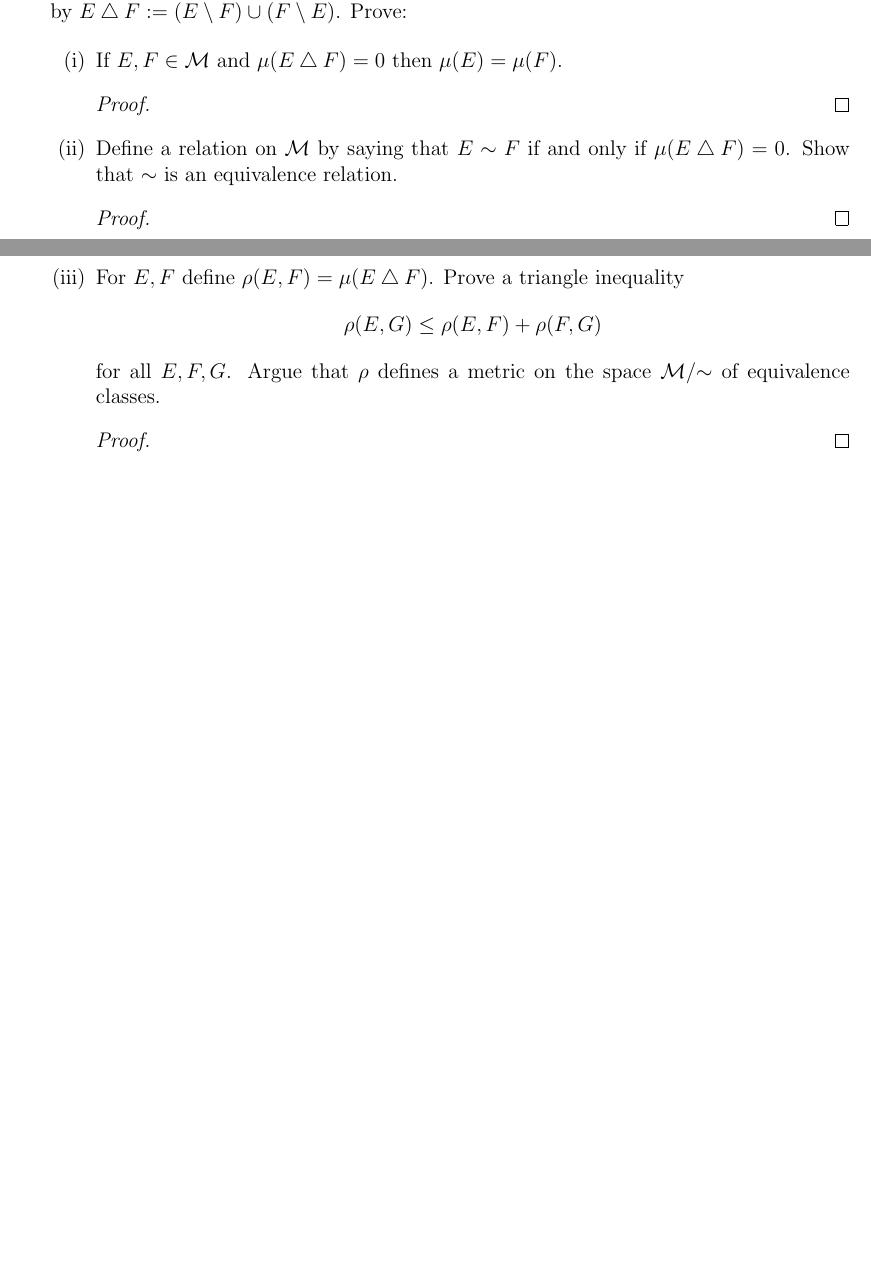
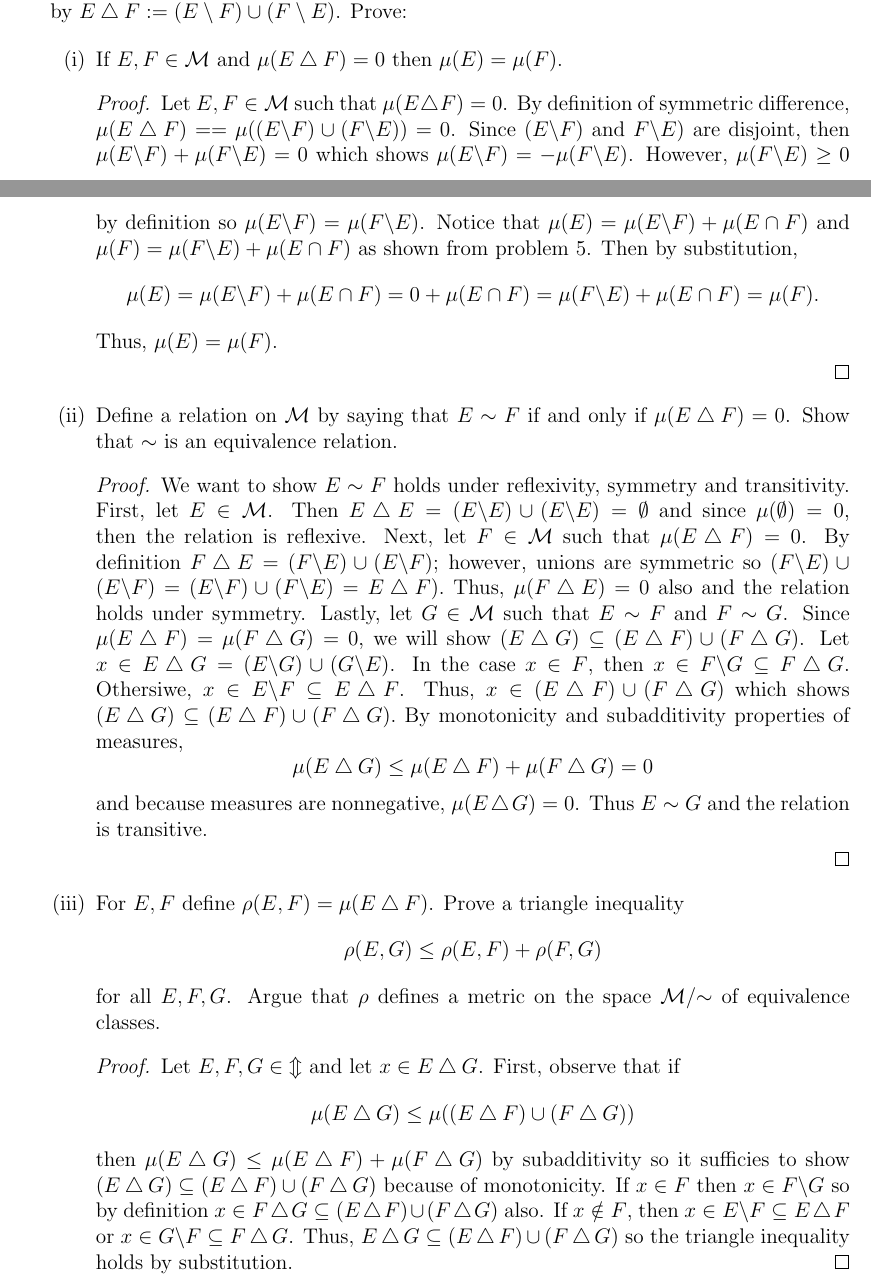
Before and after one commit to akim42003/measure-theory, a LaTeX problem sheet (hw2/hw_2.tex): two parts of pages 3 and 4 of 4, joined at a grey line, cut so that both start at the same text, the shorter picture padded with empty space. Compiled offline with pdfLaTeX.

Commit message:
almost done

```diff
--- a/hw2/hw_2.tex
+++ b/hw2/hw_2.tex
@@ -149,13 +149,28 @@
 		      \item If $E, F \in \mathcal{M}$ and $\mu(E \sd F) = 0$ then $\mu(E) = \mu(F)$.
 
 		            \begin{proof}
-			            % YOUR ANSWER HERE
+			            Let $E, F \in \mathcal{M}$ such that $\mu(E \sd F) = 0$. By definition of symmetric difference, $\mu(E \sd F) =  = \mu((E\backslash F) \cup (F\backslash E))=0$. Since
+			            $(E\backslash F)$ and $\(F\backslash E)$ are disjoint, then $\mu(E\backslash F) + \mu(F \backslash E) = 0$ which shows $\mu(E\backslash F) = -\mu(F\backslash E)$.
+			            However, $\mu(F\backslash E) \geq 0$ by definition so $\mu(E\backslash F) = \mu(F\backslash E)$. Notice that $\mu(E) = \mu(E\backslash F) + \mu(E \cap F)$ and
+			            $\mu(F) = \mu(F\backslash E) + \mu(E \cap F)$ as shown from problem 5. Then by substitution,
+			            $$\mu(E) = \mu(E\backslash F) + \mu(E \cap F) = 0 + \mu(E \cap F) = \mu(F\backslash E) + \mu(E \cap F) = \mu(F).$$
+			            Thus, $\mu(E) = \mu(F)$.
+
 		            \end{proof}
 
 		      \item Define a relation on $\mathcal{M}$ by saying that $E \sim F$ if and only if $\mu(E \sd F) = 0$. Show that $\sim$ is an equivalence relation.
 
 		            \begin{proof}
-			            % YOUR ANSWER HERE
+			            We want to show $E \sim F$ holds under reflexivity, symmetry and transitivity. First, let $E \in \mathcal{M}$. Then $E \sd E = (E\backslash E) \cup (E\backslash E) = \emptyset$ and since $\mu(\emptyset) = 0$, then the relation is reflexive. Next, let $F \in \mathcal{M}$ such that $\mu(E \sd F) = 0$. By definition
+			            $F \sd E = (F\backslash E) \cup (E\backslash F)$; however, unions are symmetric so
+			            $(F\backslash E)\cup (E\backslash F) = (E\backslash F) \cup (F\backslash E) = E \sd F).$ Thus, $\mu(F \sd E) = 0$ also and the relation holds under symmetry. Lastly, let $G \in \mathcal{M}$ such that $E \sim F$ and $F \sim G$. Since $\mu(E\sd F) = \mu(F \sd G) = 0$, we will show $(E\sd G) \subseteq (E \sd F) \cup (F \sd G)$. Let
+			            $x \in E \sd G = (E\backslash G) \cup (G\backslash E)$. In the case $x \in F$, then
+			            $x \in F\backslash G \subseteq F \sd G$. Othersiwe, $x \in E\backslash F \subseteq
+				            E \sd F$. Thus, $x \in (E\sd F) \cup (F\sd G)$ which shows $(E \sd G)
+				            \subseteq (E\sd F) \cup (F \sd G).$ By monotonicity and subadditivity properties of measures,
+			            $$ \mu(E \sd G) \leq \mu(E \sd F) + \mu(F \sd G)  = 0$$
+			            and because measures are nonnegative, $\mu(E \sd G) = 0$. Thus $E \sim G$ and the relation is transitive.
+
 		            \end{proof}
 
 		      \item For $E, F$ define $\rho(E,F) = \mu(E \sd F)$. Prove a triangle inequality
@@ -165,7 +180,13 @@
 		            for all $E, F, G$. Argue that $\rho$ defines a metric on the space $\mathcal{M}/{\sim}$ of equivalence classes.
 
 		            \begin{proof}
-			            % YOUR ANSWER HERE
+			            Let $E, F, G \in \mathcal{m}$ and let $x \in E \sd G$. First, observe that if
+			            $$\mu(E\sd G) \leq \mu((E\sd F) \cup (F\sd G))$$
+			            then $\mu(E\sd G) \leq \mu(E\sd F) + \mu (F\sd G)$ by subadditivity so it sufficies to
+			            show $(E\sd G) \subseteq (E\sd F)\cup (F\sd G)$ because of monotonicity.
+			            If $x \in F$ then $x \in F \backslash G$ so by definition $x \in F\sd G \subseteq
+				            (E\sd F) \cup (F\sd G)$ also. If $x \notin F$, then $x \in E\backslash F\subseteq E\sd F$ or $x \in G\backslash F \subseteq F\sd G$. Thus, $E\sd G\subseteq
+				            (E\sd F) \cup (F\sd G)$ so the triangle inequality holds by substitution.
 		            \end{proof}
 	      \end{enumerate}
 
```
Also changed, not shown: hw2/hw_2.tex (6 more changed lines). Lines whose indentation alone changed are shown as unchanged.
